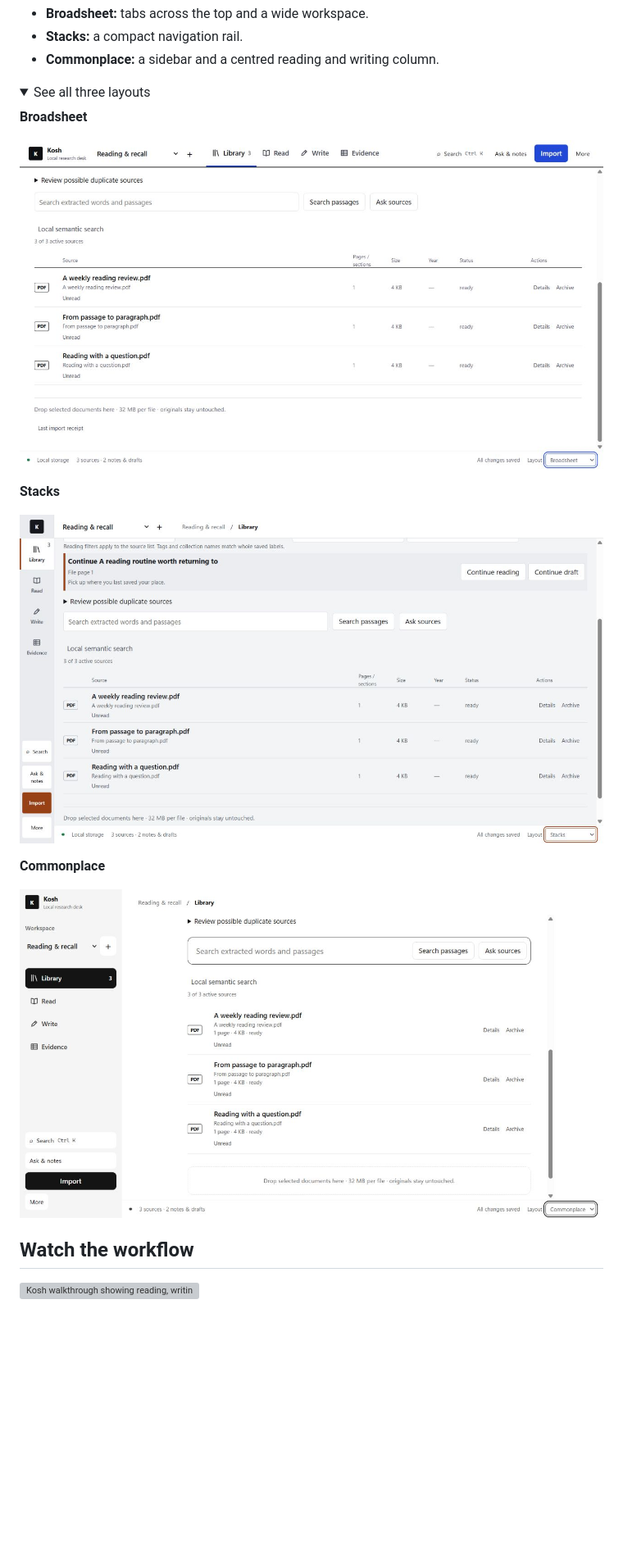
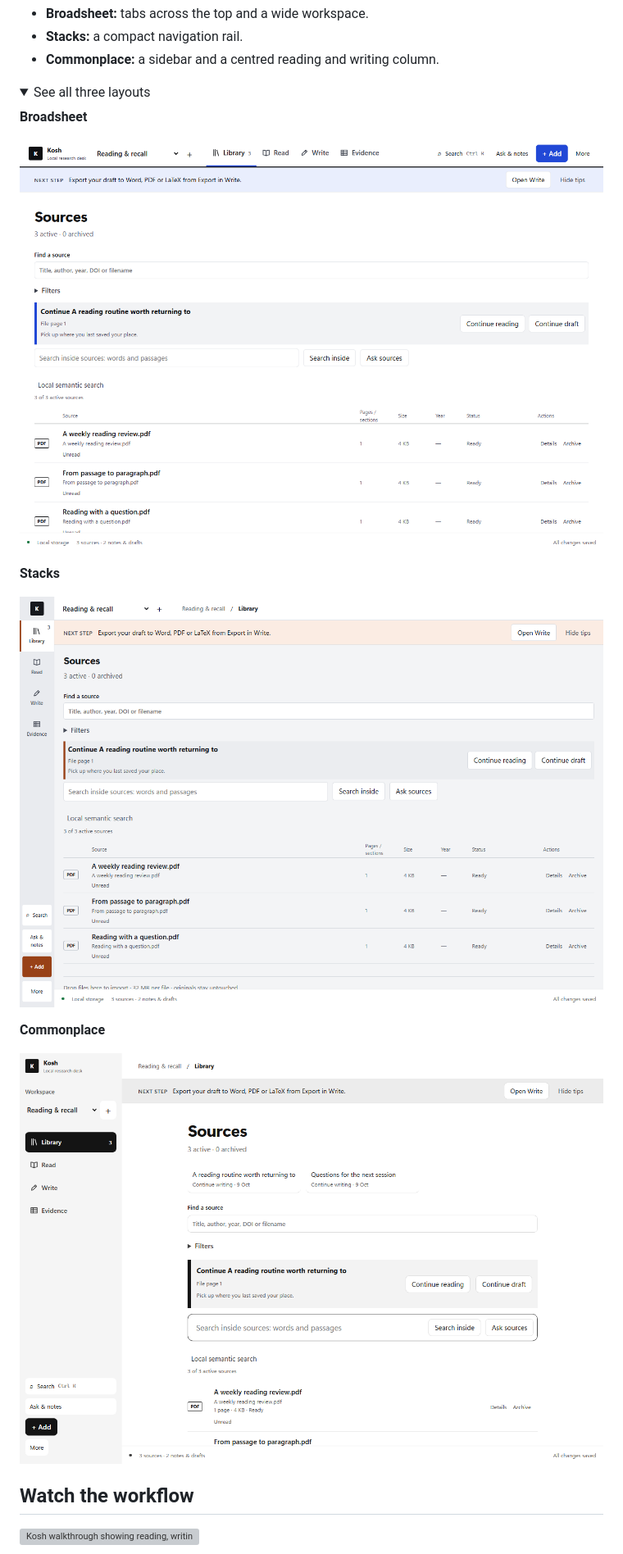
Before and after one commit to needanotheremailid/kosh-desktop, a Markdown page: README.md, the part around the change printed below. Shown: that part at 82% size. Drawn GitHub-style; pictures changed too: assets/screenshots/kosh-commonplace-100rc5.png (added), assets/screenshots/kosh-library-100rc5.png (added), assets/screenshots/kosh-stacks-100rc5.png (added); folded sections open; blank space fills up the shorter version; grey boxes are pictures that could not be loaded.

```diff
--- a/README.md
+++ b/README.md
@@ -69,15 +71,15 @@ Kosh has three layouts, each available in light and dark themes.
 
 **Broadsheet**
 
-![Kosh library in Broadsheet](assets/screenshots/kosh-library-100rc1.png)
+![Kosh library in Broadsheet](assets/screenshots/kosh-library-100rc5.png)
 
 **Stacks**
 
-![Kosh library in Stacks](assets/screenshots/kosh-stacks-100rc1.png)
+![Kosh library in Stacks](assets/screenshots/kosh-stacks-100rc5.png)
 
 **Commonplace**
 
-![Kosh library in Commonplace](assets/screenshots/kosh-commonplace-100rc1.png)
+![Kosh library in Commonplace](assets/screenshots/kosh-commonplace-100rc5.png)
 
 </details>
 
```
Also changed, not shown: other parts of README.md (+8 -6 lines), assets/presentation/README.md (+1 -1 lines), assets/screenshots/README.md (+9 -1 lines), assets/screenshots/kosh-export-options-100rc5.png (added), assets/screenshots/kosh-reading-100rc5.png (added), assets/screenshots/kosh-writing-100rc5.png (added).
